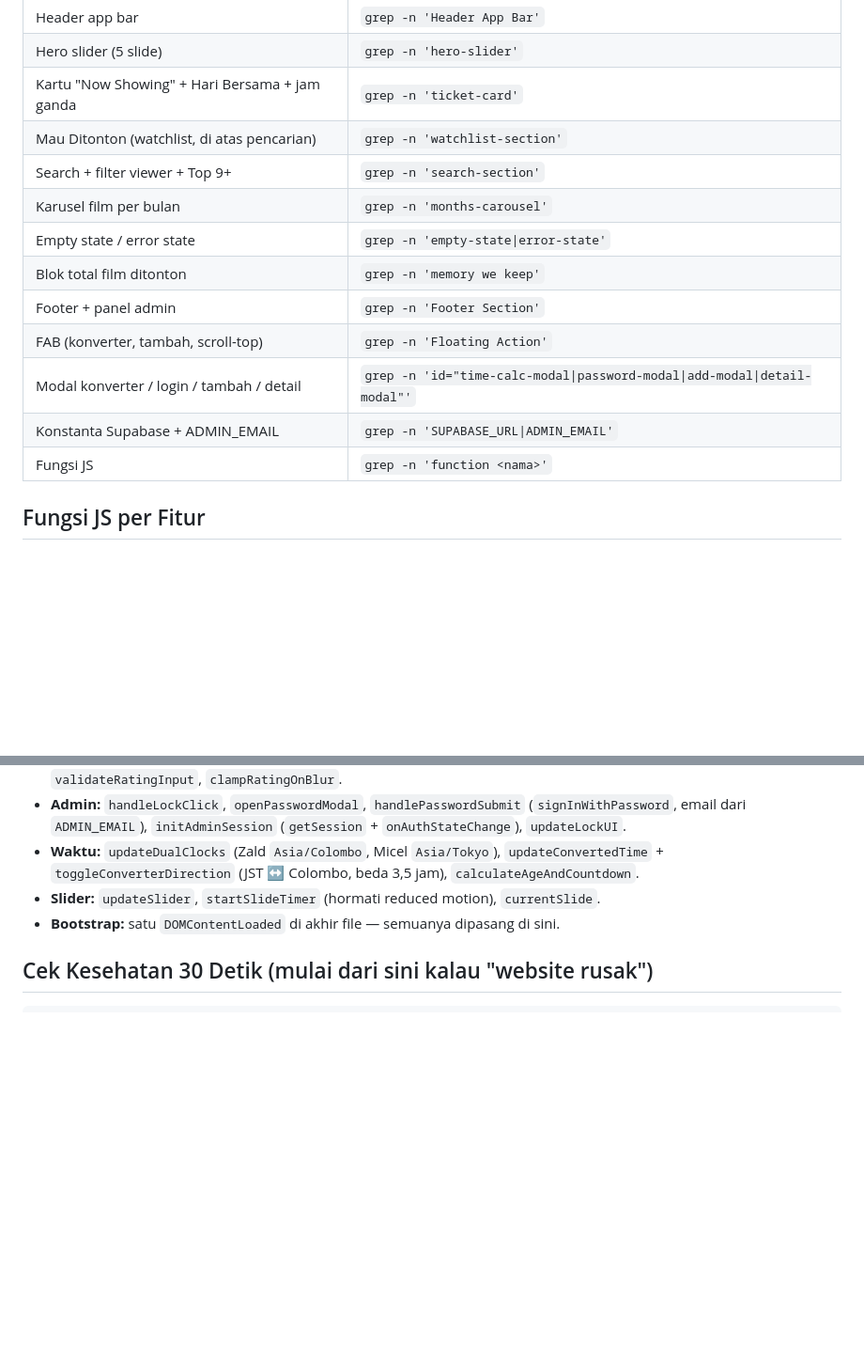
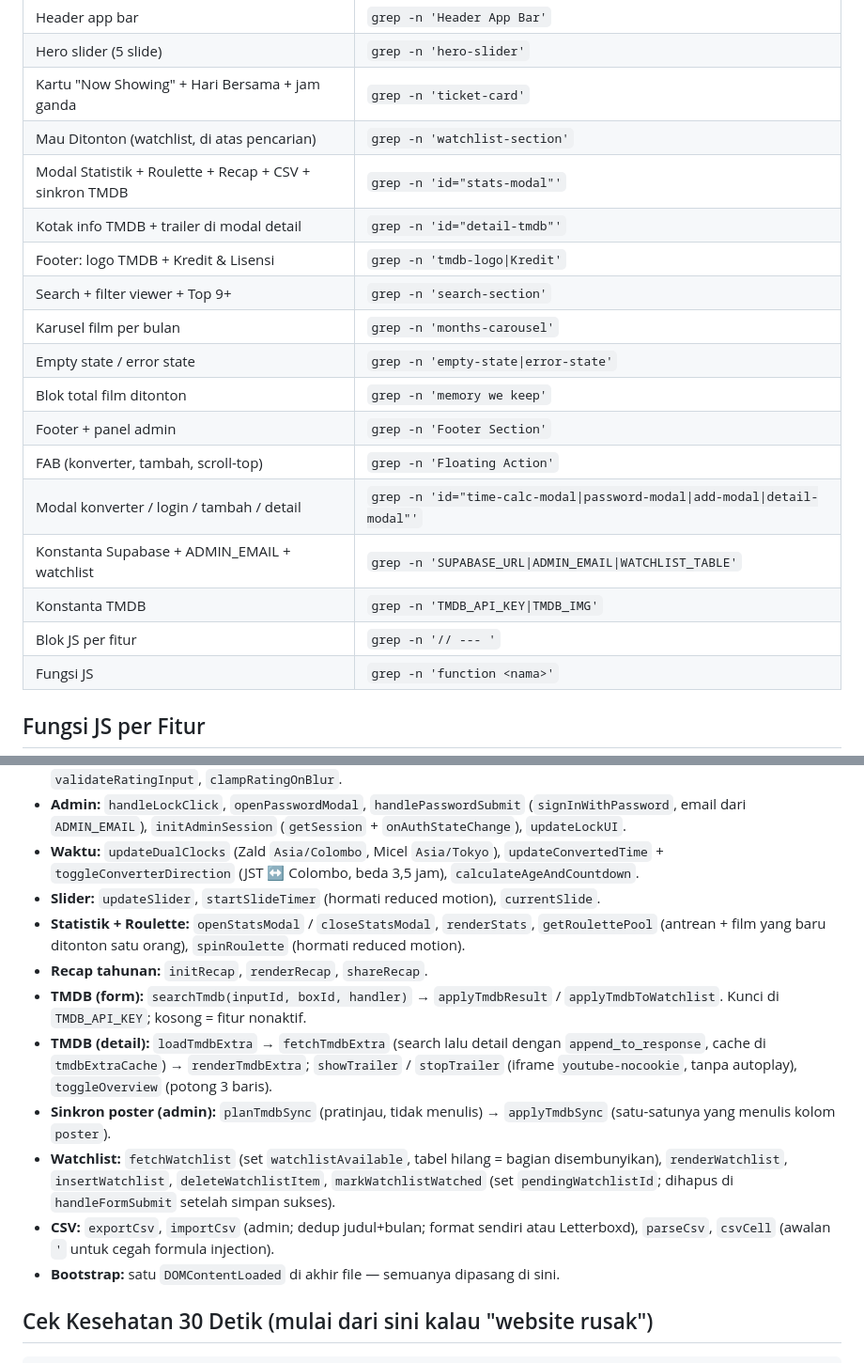
Before and after one commit to intermission88/bubi-popcorn, a Markdown page: DEBUG.md, 2 parts joined by grey strips. Shown at 94% size. GitHub-like rendering; blank space fills up the shorter version.

```diff
--- a/DEBUG.md
+++ b/DEBUG.md
@@ -24,6 +26,9 @@ Baris bergeser setiap edit. Anchor yang stabil:
 | Hero slider (5 slide) | `grep -n 'hero-slider'` |
 | Kartu "Now Showing" + Hari Bersama + jam ganda | `grep -n 'ticket-card'` |
 | Mau Ditonton (watchlist, di atas pencarian) | `grep -n 'watchlist-section'` |
+| Modal Statistik + Roulette + Recap + CSV + sinkron TMDB | `grep -n 'id="stats-modal"'` |
+| Kotak info TMDB + trailer di modal detail | `grep -n 'id="detail-tmdb"'` |
+| Footer: logo TMDB + Kredit & Lisensi | `grep -n 'tmdb-logo\|Kredit'` |
 | Search + filter viewer + Top 9+ | `grep -n 'search-section'` |
 | Karusel film per bulan | `grep -n 'months-carousel'` |
 | Empty state / error state | `grep -n 'empty-state\|error-state'` |
@@ -31,7 +36,9 @@ Baris bergeser setiap edit. Anchor yang stabil:
 | Footer + panel admin | `grep -n 'Footer Section'` |
 | FAB (konverter, tambah, scroll-top) | `grep -n 'Floating Action'` |
 | Modal konverter / login / tambah / detail | `grep -n 'id="time-calc-modal\|password-modal\|add-modal\|detail-modal"'` |
-| Konstanta Supabase + ADMIN_EMAIL | `grep -n 'SUPABASE_URL\|ADMIN_EMAIL'` |
+| Konstanta Supabase + ADMIN_EMAIL + watchlist | `grep -n 'SUPABASE_URL\|ADMIN_EMAIL\|WATCHLIST_TABLE'` |
+| Konstanta TMDB | `grep -n 'TMDB_API_KEY\|TMDB_IMG'` |
+| Blok JS per fitur | `grep -n '// --- '` |
 | Fungsi JS | `grep -n 'function <nama>'` |
 
 ## Fungsi JS per Fitur
@@ -43,6 +50,13 @@ Baris bergeser setiap edit. Anchor yang stabil:
 - **Admin:** `handleLockClick`, `openPasswordModal`, `handlePasswordSubmit` (`signInWithPassword`, email dari `ADMIN_EMAIL`), `initAdminSession` (`getSession` + `onAuthStateChange`), `updateLockUI`.
 - **Waktu:** `updateDualClocks` (Zald `Asia/Colombo`, Micel `Asia/Tokyo`), `updateConvertedTime` + `toggleConverterDirection` (JST ↔ Colombo, beda 3,5 jam), `calculateAgeAndCountdown`.
 - **Slider:** `updateSlider`, `startSlideTimer` (hormati reduced motion), `currentSlide`.
+- **Statistik + Roulette:** `openStatsModal` / `closeStatsModal`, `renderStats`, `getRoulettePool` (antrean + film yang baru ditonton satu orang), `spinRoulette` (hormati reduced motion).
+- **Recap tahunan:** `initRecap`, `renderRecap`, `shareRecap`.
+- **TMDB (form):** `searchTmdb(inputId, boxId, handler)` → `applyTmdbResult` / `applyTmdbToWatchlist`. Kunci di `TMDB_API_KEY`; kosong = fitur nonaktif.
+- **TMDB (detail):** `loadTmdbExtra` → `fetchTmdbExtra` (search lalu detail dengan `append_to_response`, cache di `tmdbExtraCache`) → `renderTmdbExtra`; `showTrailer` / `stopTrailer` (iframe `youtube-nocookie`, tanpa autoplay), `toggleOverview` (potong 3 baris).
+- **Sinkron poster (admin):** `planTmdbSync` (pratinjau, tidak menulis) → `applyTmdbSync` (satu-satunya yang menulis kolom `poster`).
+- **Watchlist:** `fetchWatchlist` (set `watchlistAvailable`, tabel hilang = bagian disembunyikan), `renderWatchlist`, `insertWatchlist`, `deleteWatchlistItem`, `markWatchlistWatched` (set `pendingWatchlistId`; dihapus di `handleFormSubmit` setelah simpan sukses).
+- **CSV:** `exportCsv`, `importCsv` (admin; dedup judul+bulan; format sendiri atau Letterboxd), `parseCsv`, `csvCell` (awalan `'` untuk cegah formula injection).
 - **Bootstrap:** satu `DOMContentLoaded` di akhir file — semuanya dipasang di sini.
 
 ## Cek Kesehatan 30 Detik (mulai dari sini kalau "website rusak")
```
Also changed, not shown: other parts of DEBUG.md (+22 -4 lines).
